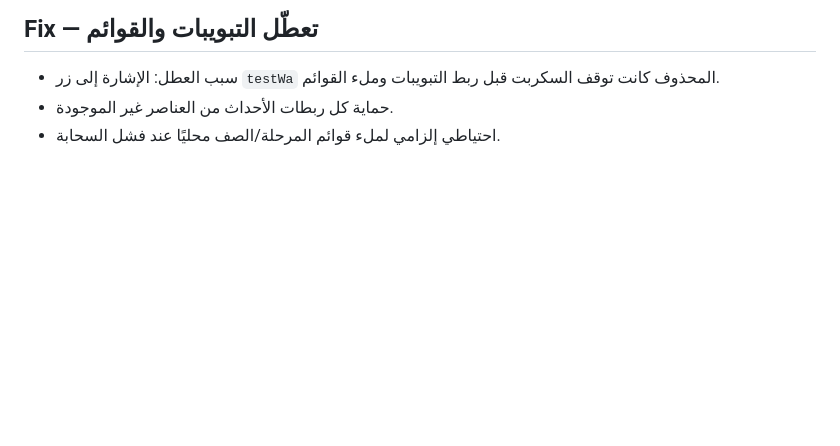
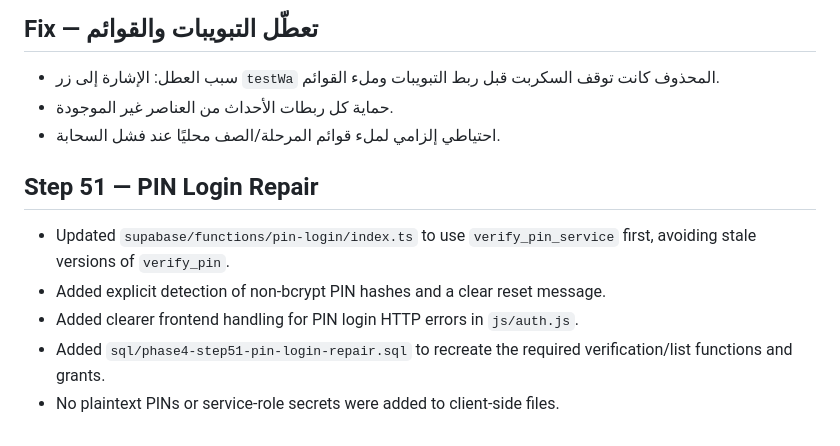
Before and after one commit to lllabdoaalll-ui/Solouki, a Markdown page: CHANGELOG.md, the part around the change. GitHub-like rendering; blank space fills up the shorter version.

```diff
--- a/CHANGELOG.md
+++ b/CHANGELOG.md
@@ -292,3 +292,11 @@
 - سبب العطل: الإشارة إلى زر `testWa` المحذوف كانت توقف السكربت قبل ربط التبويبات وملء القوائم.
 - حماية كل ربطات الأحداث من العناصر غير الموجودة.
 - احتياطي إلزامي لملء قوائم المرحلة/الصف محليًا عند فشل السحابة.
+
+
+## Step 51 — PIN Login Repair
+- Updated `supabase/functions/pin-login/index.ts` to use `verify_pin_service` first, avoiding stale versions of `verify_pin`.
+- Added explicit detection of non-bcrypt PIN hashes and a clear reset message.
+- Added clearer frontend handling for PIN login HTTP errors in `js/auth.js`.
+- Added `sql/phase4-step51-pin-login-repair.sql` to recreate the required verification/list functions and grants.
+- No plaintext PINs or service-role secrets were added to client-side files.
```
